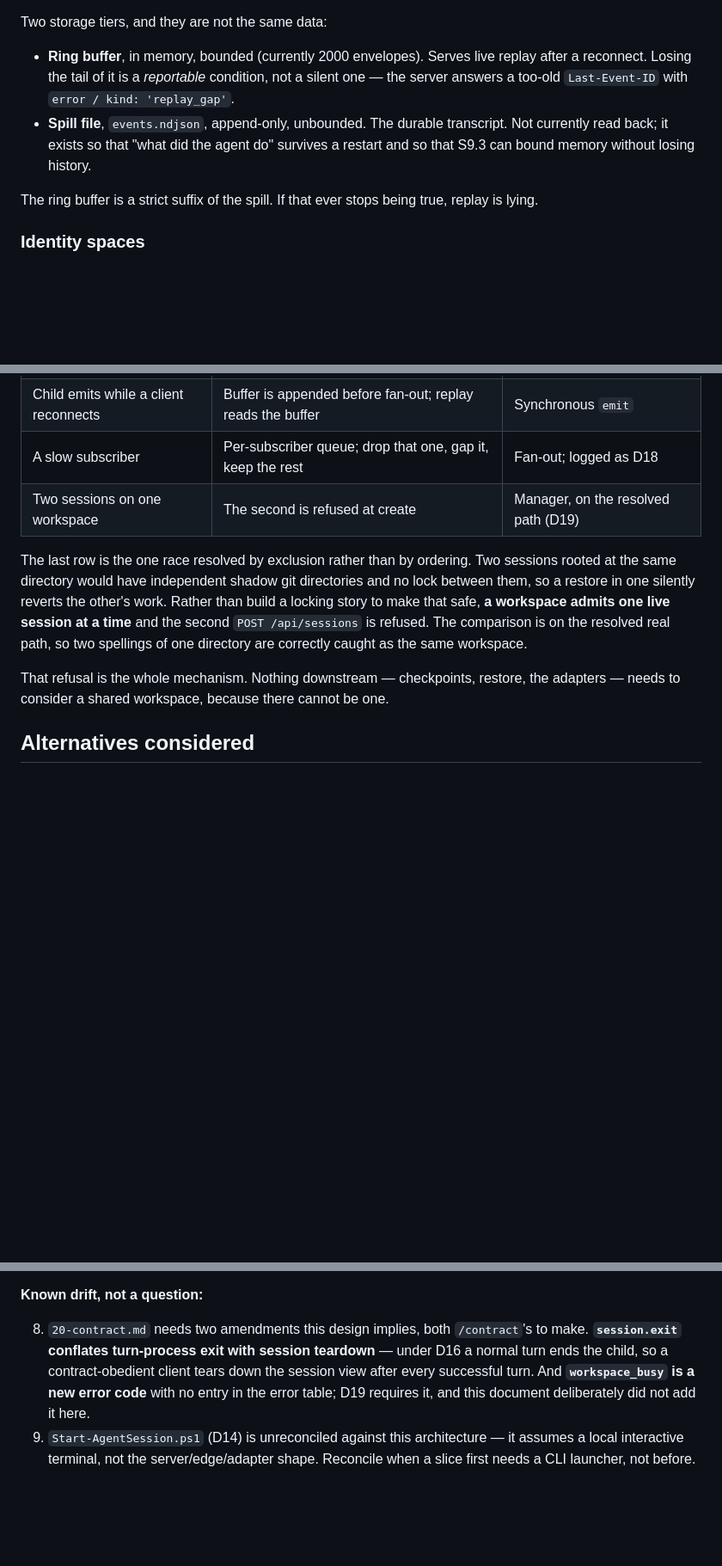
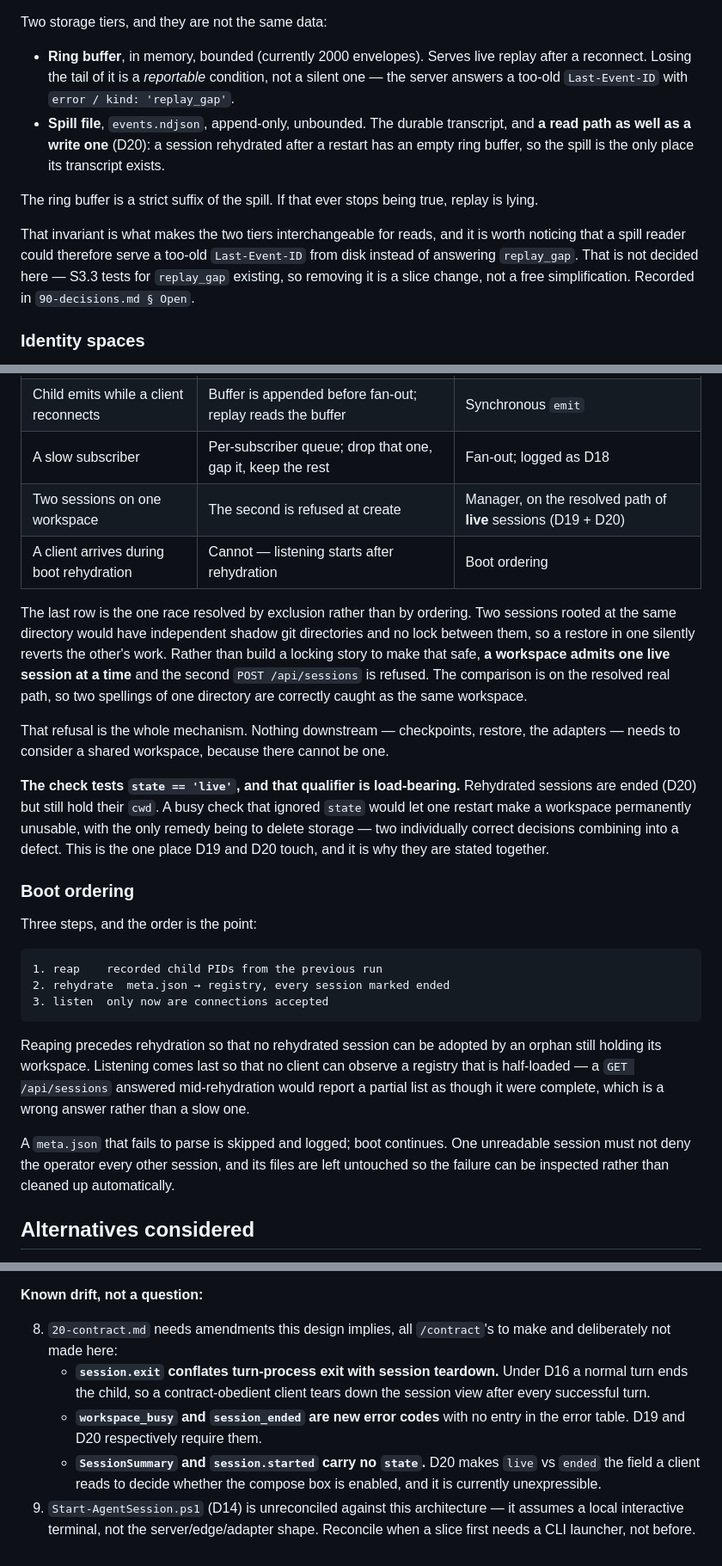
Before and after one commit to The-Running-Dev/SubZeroDev.SkyNetHR, a Markdown page: design/10-design.md, 3 parts joined by grey strips. Shown at 86% size. Drawn GitHub-style; blank space fills up the shorter version.

````diff
--- a/design/10-design.md
+++ b/design/10-design.md
@@ -212,12 +221,18 @@ Two storage tiers, and they are not the same data:
 - **Ring buffer**, in memory, bounded (currently 2000 envelopes). Serves live replay after
   a reconnect. Losing the tail of it is a *reportable* condition, not a silent one — the
   server answers a too-old `Last-Event-ID` with `error / kind: 'replay_gap'`.
-- **Spill file**, `events.ndjson`, append-only, unbounded. The durable transcript. Not
-  currently read back; it exists so that "what did the agent do" survives a restart and so
-  that S9.3 can bound memory without losing history.
+- **Spill file**, `events.ndjson`, append-only, unbounded. The durable transcript, and
+  **a read path as well as a write one** (D20): a session rehydrated after a restart has an
+  empty ring buffer, so the spill is the only place its transcript exists.
 
 The ring buffer is a strict suffix of the spill. If that ever stops being true, replay is
 lying.
+
+That invariant is what makes the two tiers interchangeable for reads, and it is worth
+noticing that a spill reader could therefore serve a too-old `Last-Event-ID` from disk
+instead of answering `replay_gap`. That is not decided here — S3.3 tests for `replay_gap`
+existing, so removing it is a slice change, not a free simplification. Recorded in
+`90-decisions.md § Open`.
 
 ### Identity spaces
 
@@ -627,7 +648,8 @@ Not guaranteed, and the client must not assume it:
 | Restore during a turn | Refused `409` | Manager turn state |
 | Child emits while a client reconnects | Buffer is appended before fan-out; replay reads the buffer | Synchronous `emit` |
 | A slow subscriber | Per-subscriber queue; drop that one, gap it, keep the rest | Fan-out; logged as D18 |
-| Two sessions on one workspace | The second is refused at create | Manager, on the resolved path (D19) |
+| Two sessions on one workspace | The second is refused at create | Manager, on the resolved path of **live** sessions (D19 + D20) |
+| A client arrives during boot rehydration | Cannot — listening starts after rehydration | Boot ordering |
 
 The last row is the one race resolved by exclusion rather than by ordering. Two sessions
 rooted at the same directory would have independent shadow git directories and no lock
@@ -638,6 +660,31 @@ spellings of one directory are correctly caught as the same workspace.
 
 That refusal is the whole mechanism. Nothing downstream — checkpoints, restore, the
 adapters — needs to consider a shared workspace, because there cannot be one.
+
+**The check tests `state == 'live'`, and that qualifier is load-bearing.** Rehydrated
+sessions are ended (D20) but still hold their `cwd`. A busy check that ignored `state`
+would let one restart make a workspace permanently unusable, with the only remedy being to
+delete storage — two individually correct decisions combining into a defect. This is the
+one place D19 and D20 touch, and it is why they are stated together.
+
+### Boot ordering
+
+Three steps, and the order is the point:
+
+```
+1. reap    recorded child PIDs from the previous run
+2. rehydrate  meta.json → registry, every session marked ended
+3. listen  only now are connections accepted
+```
+
+Reaping precedes rehydration so that no rehydrated session can be adopted by an orphan
+still holding its workspace. Listening comes last so that no client can observe a registry
+that is half-loaded — a `GET /api/sessions` answered mid-rehydration would report a partial
+list as though it were complete, which is a wrong answer rather than a slow one.
+
+A `meta.json` that fails to parse is skipped and logged; boot continues. One unreadable
+session must not deny the operator every other session, and its files are left untouched so
+the failure can be inspected rather than cleaned up automatically.
 
 ## Alternatives considered
 
@@ -725,11 +777,16 @@ Questions this design cannot answer without information it was not given. Carrie
 
 **Known drift, not a question:**
 
-8. `20-contract.md` needs two amendments this design implies, both `/contract`'s to make.
-   **`session.exit` conflates turn-process exit with session teardown** — under D16 a normal
-   turn ends the child, so a contract-obedient client tears down the session view after
-   every successful turn. And **`workspace_busy` is a new error code** with no entry in the
-   error table; D19 requires it, and this document deliberately did not add it here.
+8. `20-contract.md` needs amendments this design implies, all `/contract`'s to make and
+   deliberately not made here:
+   - **`session.exit` conflates turn-process exit with session teardown.** Under D16 a
+     normal turn ends the child, so a contract-obedient client tears down the session view
+     after every successful turn.
+   - **`workspace_busy` and `session_ended` are new error codes** with no entry in the error
+     table. D19 and D20 respectively require them.
+   - **`SessionSummary` and `session.started` carry no `state`.** D20 makes `live` vs
+     `ended` the field a client reads to decide whether the compose box is enabled, and it
+     is currently unexpressible.
 9. `Start-AgentSession.ps1` (D14) is unreconciled against this architecture — it assumes a
    local interactive terminal, not the server/edge/adapter shape. Reconcile when a slice
    first needs a CLI launcher, not before.
````
Also changed, not shown: other parts of design/10-design.md (+31 -11 lines), design/90-decisions.md (+29 -3 lines).
